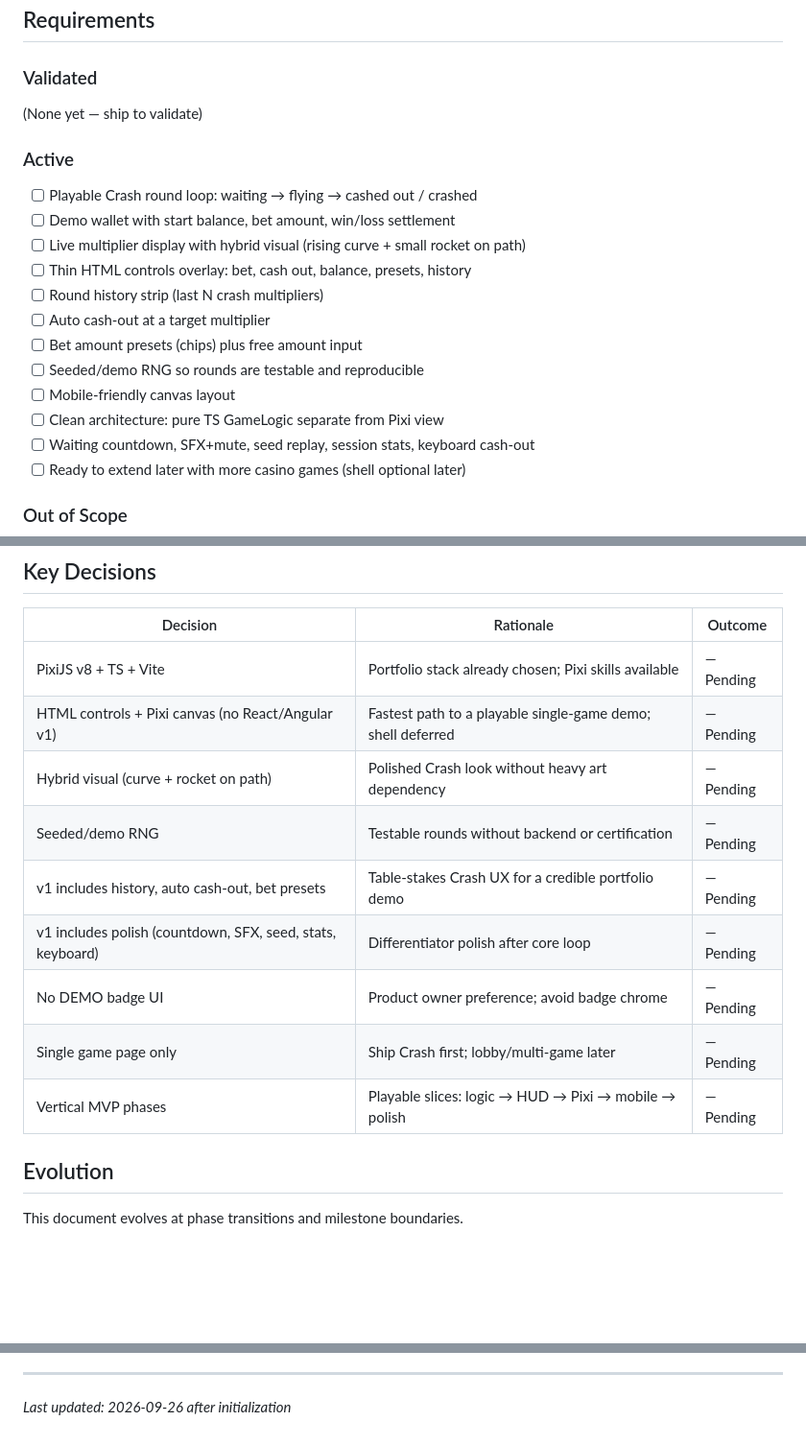
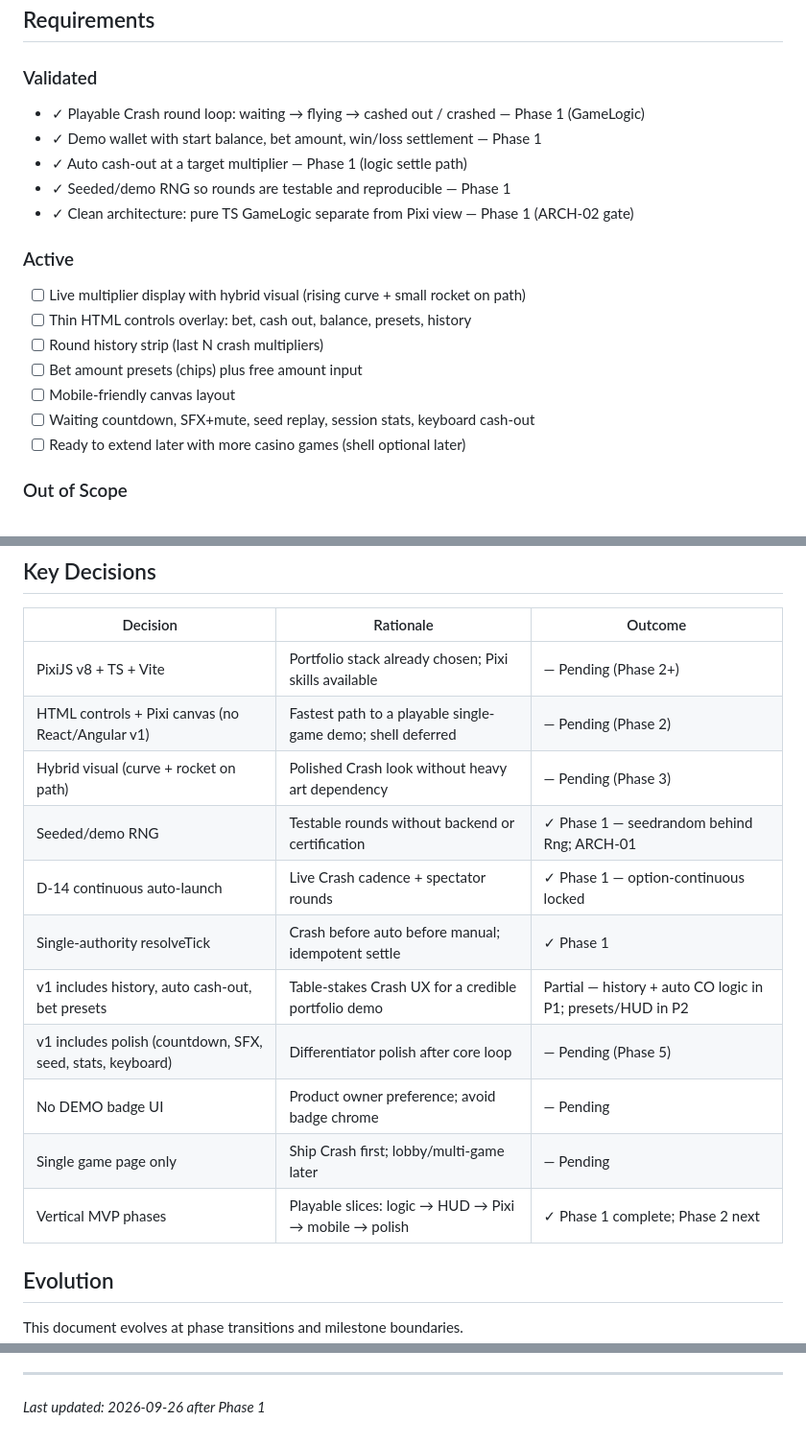
Before and after one commit to ErrTem/casino-pixi-portfolio, a Markdown page: .planning/PROJECT.md, 3 parts joined by grey strips. Shown at 96% size. Drawn GitHub-style; blank space fills up the shorter version.

Commit message:
docs(phase-01): evolve PROJECT after GameLogic Core

```diff
--- a/.planning/PROJECT.md
+++ b/.planning/PROJECT.md
@@ -12,20 +12,19 @@ A recruiter can open the demo, place a bet, watch the round play, cash out or cr
 
 ### Validated
 
-(None yet — ship to validate)
+- ✓ Playable Crash round loop: waiting → flying → cashed out / crashed — Phase 1 (GameLogic)
+- ✓ Demo wallet with start balance, bet amount, win/loss settlement — Phase 1
+- ✓ Auto cash-out at a target multiplier — Phase 1 (logic settle path)
+- ✓ Seeded/demo RNG so rounds are testable and reproducible — Phase 1
+- ✓ Clean architecture: pure TS GameLogic separate from Pixi view — Phase 1 (ARCH-02 gate)
 
 ### Active
 
-- [ ] Playable Crash round loop: waiting → flying → cashed out / crashed
-- [ ] Demo wallet with start balance, bet amount, win/loss settlement
 - [ ] Live multiplier display with hybrid visual (rising curve + small rocket on path)
 - [ ] Thin HTML controls overlay: bet, cash out, balance, presets, history
 - [ ] Round history strip (last N crash multipliers)
-- [ ] Auto cash-out at a target multiplier
 - [ ] Bet amount presets (chips) plus free amount input
-- [ ] Seeded/demo RNG so rounds are testable and reproducible
 - [ ] Mobile-friendly canvas layout
-- [ ] Clean architecture: pure TS GameLogic separate from Pixi view
 - [ ] Waiting countdown, SFX+mute, seed replay, session stats, keyboard cash-out
 - [ ] Ready to extend later with more casino games (shell optional later)
 
@@ -66,15 +65,17 @@ A recruiter can open the demo, place a bet, watch the round play, cash out or cr
 
 | Decision | Rationale | Outcome |
 |----------|-----------|---------|
-| PixiJS v8 + TS + Vite | Portfolio stack already chosen; Pixi skills available | — Pending |
-| HTML controls + Pixi canvas (no React/Angular v1) | Fastest path to a playable single-game demo; shell deferred | — Pending |
-| Hybrid visual (curve + rocket on path) | Polished Crash look without heavy art dependency | — Pending |
-| Seeded/demo RNG | Testable rounds without backend or certification | — Pending |
-| v1 includes history, auto cash-out, bet presets | Table-stakes Crash UX for a credible portfolio demo | — Pending |
-| v1 includes polish (countdown, SFX, seed, stats, keyboard) | Differentiator polish after core loop | — Pending |
+| PixiJS v8 + TS + Vite | Portfolio stack already chosen; Pixi skills available | — Pending (Phase 2+) |
+| HTML controls + Pixi canvas (no React/Angular v1) | Fastest path to a playable single-game demo; shell deferred | — Pending (Phase 2) |
+| Hybrid visual (curve + rocket on path) | Polished Crash look without heavy art dependency | — Pending (Phase 3) |
+| Seeded/demo RNG | Testable rounds without backend or certification | ✓ Phase 1 — seedrandom behind Rng; ARCH-01 |
+| D-14 continuous auto-launch | Live Crash cadence + spectator rounds | ✓ Phase 1 — option-continuous locked |
+| Single-authority resolveTick | Crash before auto before manual; idempotent settle | ✓ Phase 1 |
+| v1 includes history, auto cash-out, bet presets | Table-stakes Crash UX for a credible portfolio demo | Partial — history + auto CO logic in P1; presets/HUD in P2 |
+| v1 includes polish (countdown, SFX, seed, stats, keyboard) | Differentiator polish after core loop | — Pending (Phase 5) |
 | No DEMO badge UI | Product owner preference; avoid badge chrome | — Pending |
 | Single game page only | Ship Crash first; lobby/multi-game later | — Pending |
-| Vertical MVP phases | Playable slices: logic → HUD → Pixi → mobile → polish | — Pending |
+| Vertical MVP phases | Playable slices: logic → HUD → Pixi → mobile → polish | ✓ Phase 1 complete; Phase 2 next |
 
 ## Evolution
 
@@ -94,4 +95,4 @@ This document evolves at phase transitions and milestone boundaries.
 4. Update Context with current state
 
 ---
-*Last updated: 2026-09-26 after initialization*
+*Last updated: 2026-09-26 after Phase 1*
```
Also changed, not shown: .planning/STATE.md (+2 -2 lines).
